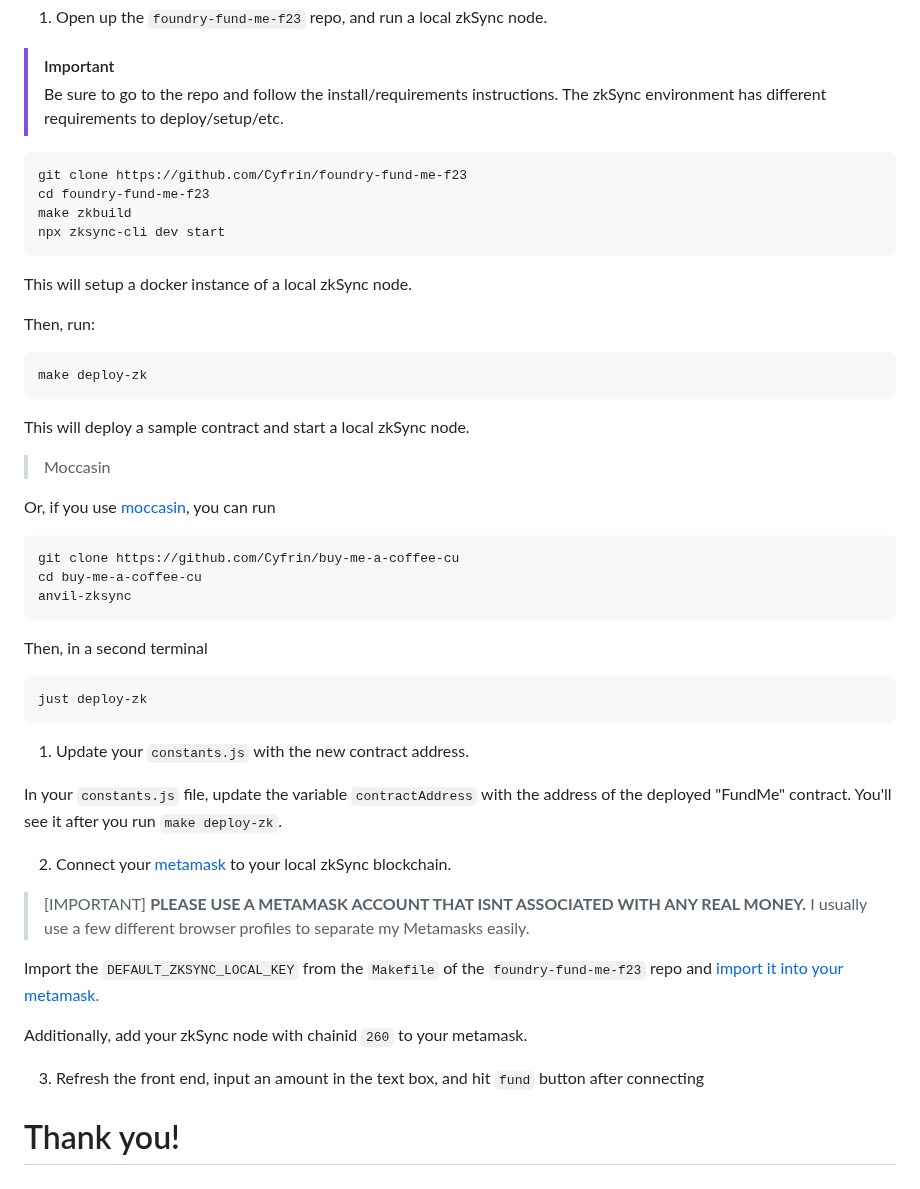
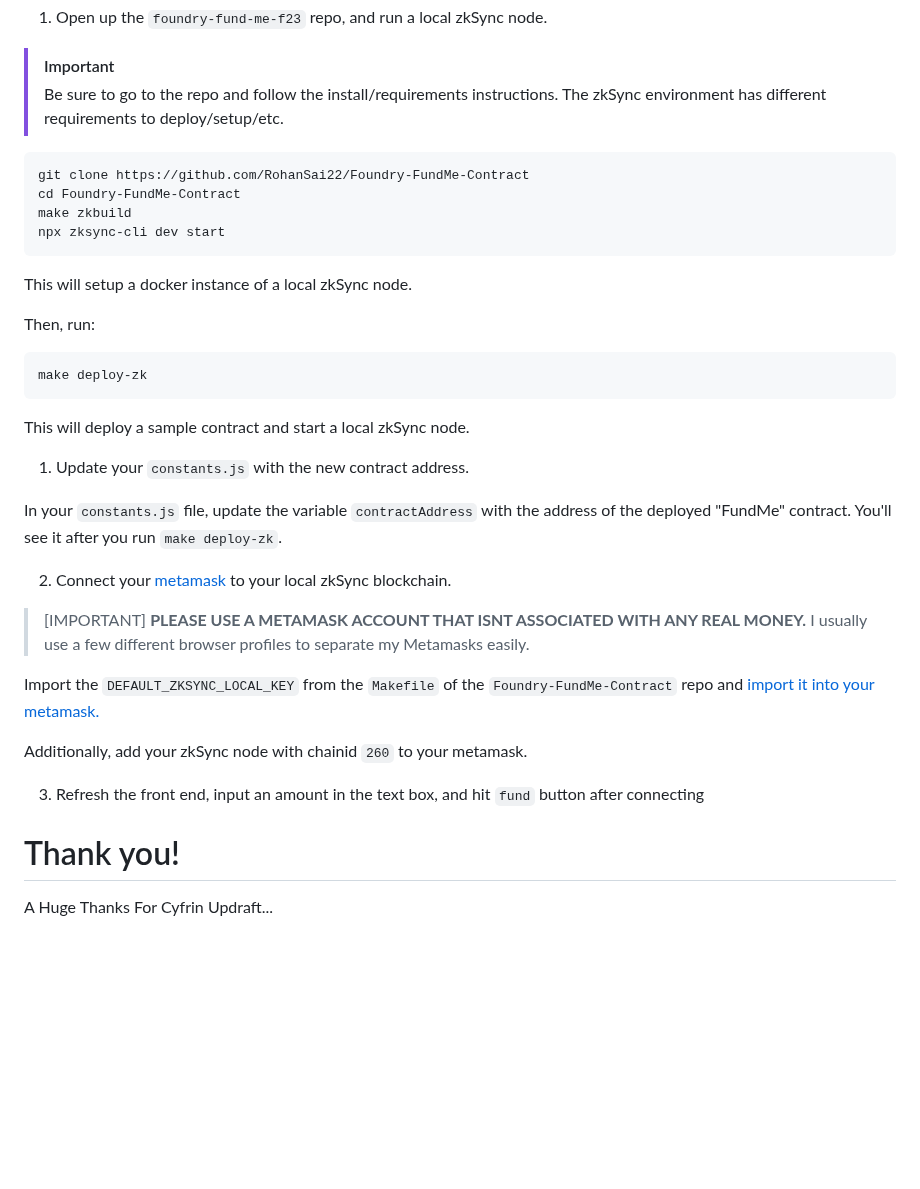
Before and after one commit to RohanSai22/First-DApp, a Markdown page: README.md, the part around one of its changes. GitHub-like rendering; blank space fills up the shorter version.

````diff
--- a/README.md
+++ b/README.md
@@ -105,8 +90,8 @@ If you want to execute a transaction follow this:
 > Be sure to go to the repo and follow the install/requirements instructions. The zkSync environment has different requirements to deploy/setup/etc.
 
 ```
-git clone https://github.com/Cyfrin/foundry-fund-me-f23
-cd foundry-fund-me-f23
+git clone https://github.com/RohanSai22/Foundry-FundMe-Contract
+cd Foundry-FundMe-Contract
 make zkbuild
 npx zksync-cli dev start
 ```
@@ -120,19 +105,6 @@ make deploy-zk
 
 This will deploy a sample contract and start a local zkSync node.
 
-> Moccasin
-
-Or, if you use [moccasin](https://github.com/Cyfrin/moccasin), you can run
-```
-git clone https://github.com/Cyfrin/buy-me-a-coffee-cu
-cd buy-me-a-coffee-cu
-anvil-zksync
-```
-
-Then, in a second terminal
-```
-just deploy-zk
-```
 
 1. Update your `constants.js` with the new contract address.
 
@@ -143,10 +115,12 @@ In your `constants.js` file, update the variable `contractAddress` with the addr
 > [IMPORTANT] **PLEASE USE A METAMASK ACCOUNT THAT ISNT ASSOCIATED WITH ANY REAL MONEY.**
 > I usually use a few different browser profiles to separate my Metamasks easily.
 
-Import the `DEFAULT_ZKSYNC_LOCAL_KEY` from the `Makefile` of the `foundry-fund-me-f23` repo and [import it into your metamask.](https://metamask.zendesk.com/hc/en-us/articles/360015489331-How-to-import-an-Account)
+Import the `DEFAULT_ZKSYNC_LOCAL_KEY` from the `Makefile` of the `Foundry-FundMe-Contract` repo and [import it into your metamask.](https://metamask.zendesk.com/hc/en-us/articles/360015489331-How-to-import-an-Account)
 
 Additionally, add your zkSync node with chainid `260` to your metamask.
 
 3. Refresh the front end, input an amount in the text box, and hit `fund` button after connecting
 
 # Thank you!
+
+A Huge Thanks For Cyfrin Updraft...
````
Also changed, not shown: other parts of README.md (+7 -22 lines).
